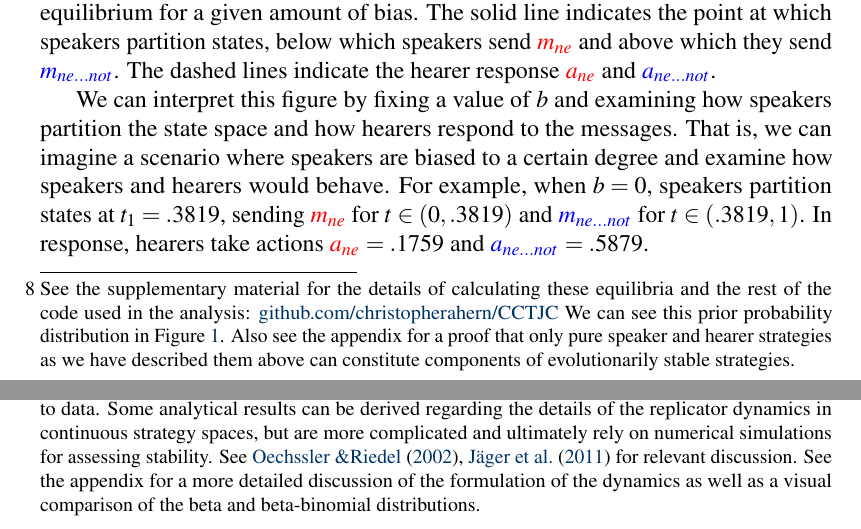
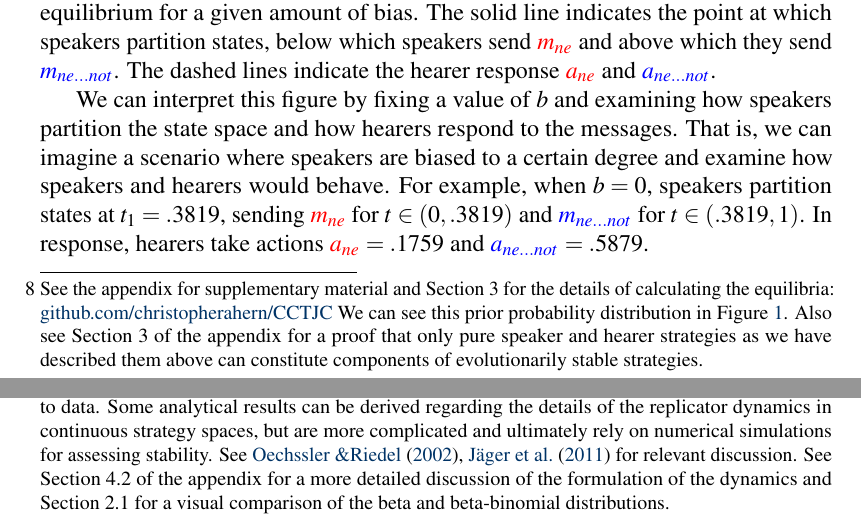
Before and after one commit to christopherahern/CCTJC, a LaTeX document (tex/Ahern-Clark-SP-2017.tex): two parts of pages 17 and 21 of 39, joined at a grey line, cut so that both start at the same text. Compiled offline with pdfLaTeX; a LaTeX package or settings file that is missing is left out.

Commit message:
Update appendix section references in document

```diff
--- a/tex/Ahern-Clark-SP-2017.tex
+++ b/tex/Ahern-Clark-SP-2017.tex
@@ -35,7 +35,7 @@
 
 % Optional short title inside square brackets, for the running headers.
 % If no short title is given, no title appears in the headers.
-\title[Conflict, cheap talk, and Jespersen's cycle]{Conflict, cheap talk, and Jespersen's cycle\thanks{We would like to thank Michael Franke and two anonymous S\&P reviewers for comments and suggestions that have substantially improved the paper. We would also like to thank Mitchell Newberry and Josh Plotkin for helpful discussions and advice. We gratefully acknowledge funding from the University of Pennsylvania that made this work possible.}}
+\title[Conflict, cheap talk, and Jespersen's cycle]{Conflict, cheap talk, and Jespersen's cycle\thanks{We would like to thank Michael Franke and two anonymous S\&P reviewers for comments and suggestions that have substantially improved the paper. We would also like to thank Aaron Ecay for sharing data and expertise, and Mitchell Newberry and Josh Plotkin for helpful discussions and advice. We gratefully acknowledge funding from the University of Pennsylvania that made this work possible.}}
 
 % Optional short author inside square brackets, for the running headers.
 % If no short author is given, no authors print in the headers.
@@ -280,7 +280,7 @@ Since strict Nash equilibria are behaviors that jointly maximize the utility fun
 	\frac{\partial E[U_R(t, a)]}{\partial \emph{\textcolor{blue}{$a_{ne...not}$}}} = 0
 \end{equation}
 
-For calculating the evolutionarily stable strategies we assume a prior probability over standards of evidence $p(t) = \mathcal{B}(1,2)(t)$.  What we are really interested in, however, is the dependence of evolutionarily stable strategies, if they exist, on speaker bias. In Figure \ref{ess-plot} we plot the Nash equilibria strategies of speakers and hearers as a function of speaker bias.\footnote{See the supplementary material for the details of calculating these equilibria and the rest of the code used in the analysis: \http{github.com/christopherahern/CCTJC} We can see this prior probability distribution in Figure \ref{beta}. Also see the appendix for a proof that only pure speaker and hearer strategies as we have described them above can constitute components of evolutionarily stable strategies.}  In what follows we evaluate whether or not given Nash equilibria of the game are strict and thus evolutionarily stable strategies. The horizontal axis of Figure \ref{ess-plot} represents the degree of speaker bias, where $b=0$ indicates the case where speakers are interested in a fair exchange of information for attention and $b > 0$ indicates an increasing bias towards higher rates of exchange. The vertical axis represents the actions and states taken by speakers and hearers in equilibrium for a given amount of bias. The solid line indicates the point at which speakers partition states, below which speakers send \emph{\textcolor{red}{$m_{ne}$}} and above which they send \emph{\textcolor{blue}{$m_{ne...not}$}}. The dashed lines indicate the hearer response \emph{\textcolor{red}{$a_{ne}$}} and \emph{\textcolor{blue}{$a_{ne...not}$}}.
+For calculating the evolutionarily stable strategies we assume a prior probability over standards of evidence $p(t) = \mathcal{B}(1,2)(t)$.  What we are really interested in, however, is the dependence of evolutionarily stable strategies, if they exist, on speaker bias. In Figure \ref{ess-plot} we plot the Nash equilibria strategies of speakers and hearers as a function of speaker bias.\footnote{See the appendix for supplementary material and Section 3 for the details of calculating the equilibria: \http{github.com/christopherahern/CCTJC} We can see this prior probability distribution in Figure \ref{beta}. Also see Section 3 of the appendix for a proof that only pure speaker and hearer strategies as we have described them above can constitute components of evolutionarily stable strategies.}  In what follows we evaluate whether or not given Nash equilibria of the game are strict and thus evolutionarily stable strategies. The horizontal axis of Figure \ref{ess-plot} represents the degree of speaker bias, where $b=0$ indicates the case where speakers are interested in a fair exchange of information for attention and $b > 0$ indicates an increasing bias towards higher rates of exchange. The vertical axis represents the actions and states taken by speakers and hearers in equilibrium for a given amount of bias. The solid line indicates the point at which speakers partition states, below which speakers send \emph{\textcolor{red}{$m_{ne}$}} and above which they send \emph{\textcolor{blue}{$m_{ne...not}$}}. The dashed lines indicate the hearer response \emph{\textcolor{red}{$a_{ne}$}} and \emph{\textcolor{blue}{$a_{ne...not}$}}.
 
 We can interpret this figure by fixing a value of $b$ and examining how speakers partition the state space and how hearers respond to the messages.  That is, we can imagine a scenario where speakers are biased to a certain degree and examine how speakers and hearers would behave. For example, when $b=0$, speakers partition states at $t_1 = .3819$, sending \emph{\textcolor{red}{$m_{ne}$}} for $t \in (0, .3819)$ and \emph{\textcolor{blue}{$m_{ne...not}$}} for $t \in (.3819, 1)$. In response, hearers take actions \emph{\textcolor{red}{$a_{ne}$}} $=.1759$ and \emph{\textcolor{blue}{$a_{ne...not}$}} $ =.5879$.
 
@@ -310,7 +310,7 @@ The replicator dynamics were originally introduced as an explicitly dynamic mode
 
 In what follows, we will use the replicator dynamics to model the functional cycle, so before moving on to defining the dynamics themselves, it is important to clarify what they are a model of. There are two points to be made. First, while we refer to speaker and hearer populations, we assume that each individual person acts as a part of each population. So, when we simply refer to a population we mean a population of individuals; when we refer to the speaker population we mean how the population of individuals behave as speakers; and when we refer the hearer population we mean how the population of individuals behave as hearers. Second, the replicator dynamics model the expected or \emph{mean dynamics} of signaling behavior in an entire population. They are a deterministic model of change, whereas language change itself is a stochastic process allowing for variation between individuals over time.  However, when it comes to language change, the mean behavior of the population is a remarkably close approximation of individual behavior \citep{kroch1989}. So, we will discuss the dynamics \emph{as if} they characterized the knowledge of all individuals in a population that are born, adjust their use of the different forms according to the dynamics, and eventually die.
 
-To construct the game dynamics we use a discretized set of states and actions for speakers and hearers. That is, for some $n$, we treat the set of states $T \co \{t_0, ..., t_n \}$ and actions $A \co \{a_0, ..., a_n \}$, where $t_i = a_i = \frac{i}{n}$. In this case, we use one hundred states and actions, $n=100$, and use \emph{beta-binomial} distributions over these states and actions as an approximation to the beta distribution.\footnote{For our purposes, this discretization allows us a tractable means of simulating and fitting the dynamics to data. Some analytical results can be derived regarding the  details of the replicator dynamics in continuous strategy spaces, but are more complicated  and ultimately rely on numerical simulations for assessing stability. See  \cite{oechssler2002,jager2011} for relevant discussion. See the appendix for a more detailed discussion of the formulation of the dynamics as well as a visual comparison of the beta and beta-binomial distributions.} Here we use the discrete-time version of the behavioral replicator dynamics suggested by \cite{hofbauer-huttegger2015}, which treats each state as its own population in which messages compete with each other, and each message as its own population in which actions compete with each other.  The dynamics define the evolution of two matrices, $\mathbf{X}$  and $\mathbf{Y}$,  which correspond to speaker and hearer populations respectively: $\mathbf{X}_{ij}$ is the probability of speakers sending message $m_j$ in state $t_i$, and $\mathbf{Y}_{ij}$ is the probability of hearers taking action $a_j$ in response to message $m_i$.
+To construct the game dynamics we use a discretized set of states and actions for speakers and hearers. That is, for some $n$, we treat the set of states $T \co \{t_0, ..., t_n \}$ and actions $A \co \{a_0, ..., a_n \}$, where $t_i = a_i = \frac{i}{n}$. In this case, we use one hundred states and actions, $n=100$, and use \emph{beta-binomial} distributions over these states and actions as an approximation to the beta distribution.\footnote{For our purposes, this discretization allows us a tractable means of simulating and fitting the dynamics to data. Some analytical results can be derived regarding the  details of the replicator dynamics in continuous strategy spaces, but are more complicated  and ultimately rely on numerical simulations for assessing stability. See  \cite{oechssler2002,jager2011} for relevant discussion. See Section 4.2 of the appendix for a more detailed discussion of the formulation of the dynamics and Section 2.1 for a visual comparison of the beta and beta-binomial distributions.} Here we use the discrete-time version of the behavioral replicator dynamics suggested by \cite{hofbauer-huttegger2015}, which treats each state as its own population in which messages compete with each other, and each message as its own population in which actions compete with each other.  The dynamics define the evolution of two matrices, $\mathbf{X}$  and $\mathbf{Y}$,  which correspond to speaker and hearer populations respectively: $\mathbf{X}_{ij}$ is the probability of speakers sending message $m_j$ in state $t_i$, and $\mathbf{Y}_{ij}$ is the probability of hearers taking action $a_j$ in response to message $m_i$.
 
 From one point in time to the next, these matrices change according to the rules in \eqref{speaker} and \eqref{hearer}. With slight abuse of notation, the probability of using message $m_j$ in state $t_i$ at the next point in time is determined by the current probability of doing so, $\mathbf{X}_{ij}$, and the ratio between the expected utility of doing so given the hearer response, $E[U_S(\mathbf{X}_{ij}, \mathbf{Y})]$, and the average expected utility in state $t_i$. If sending message $m_j$ does better than average, then it will be used more in state $t_i$ because the ratio will be greater than one.
 
```
Also changed, not shown: tex/Ahern-Clark-SP-2017.pdf, tex/Ahern-Clark-SP-2017.tex (4 more changed lines).
